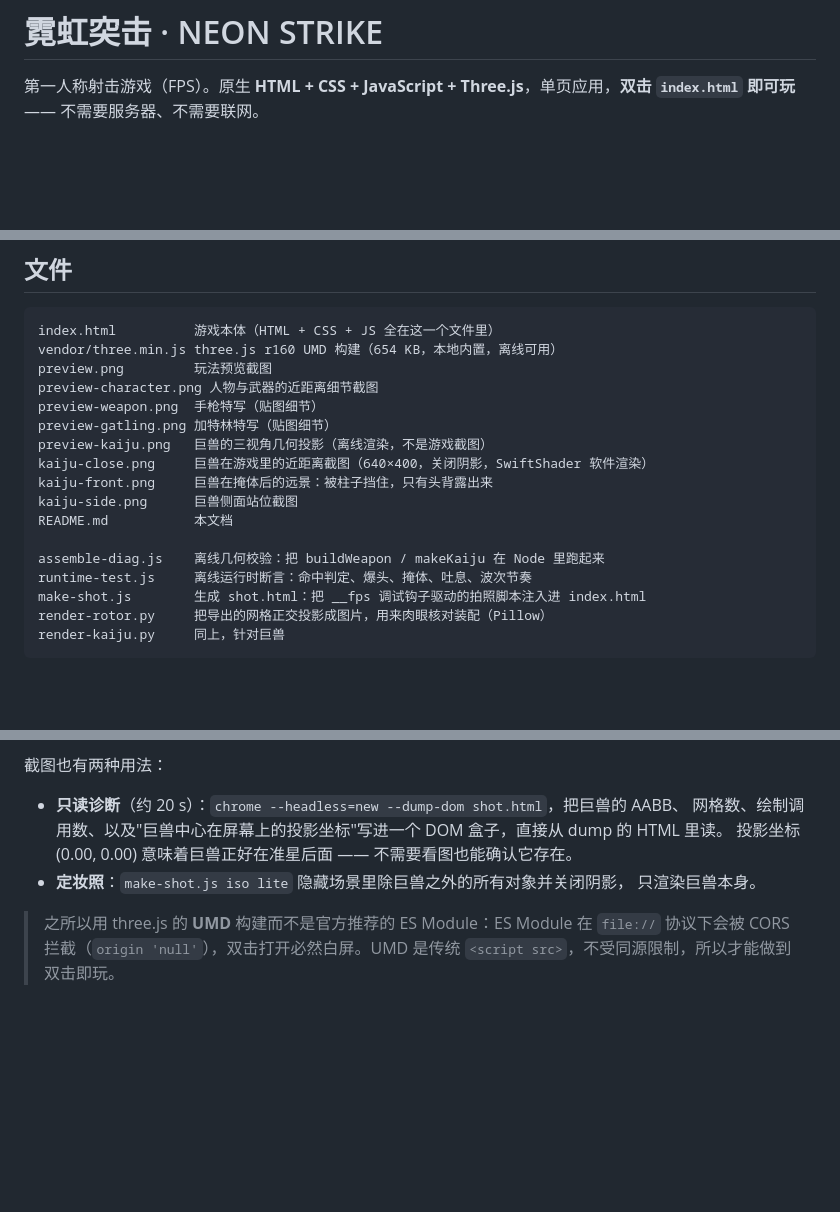
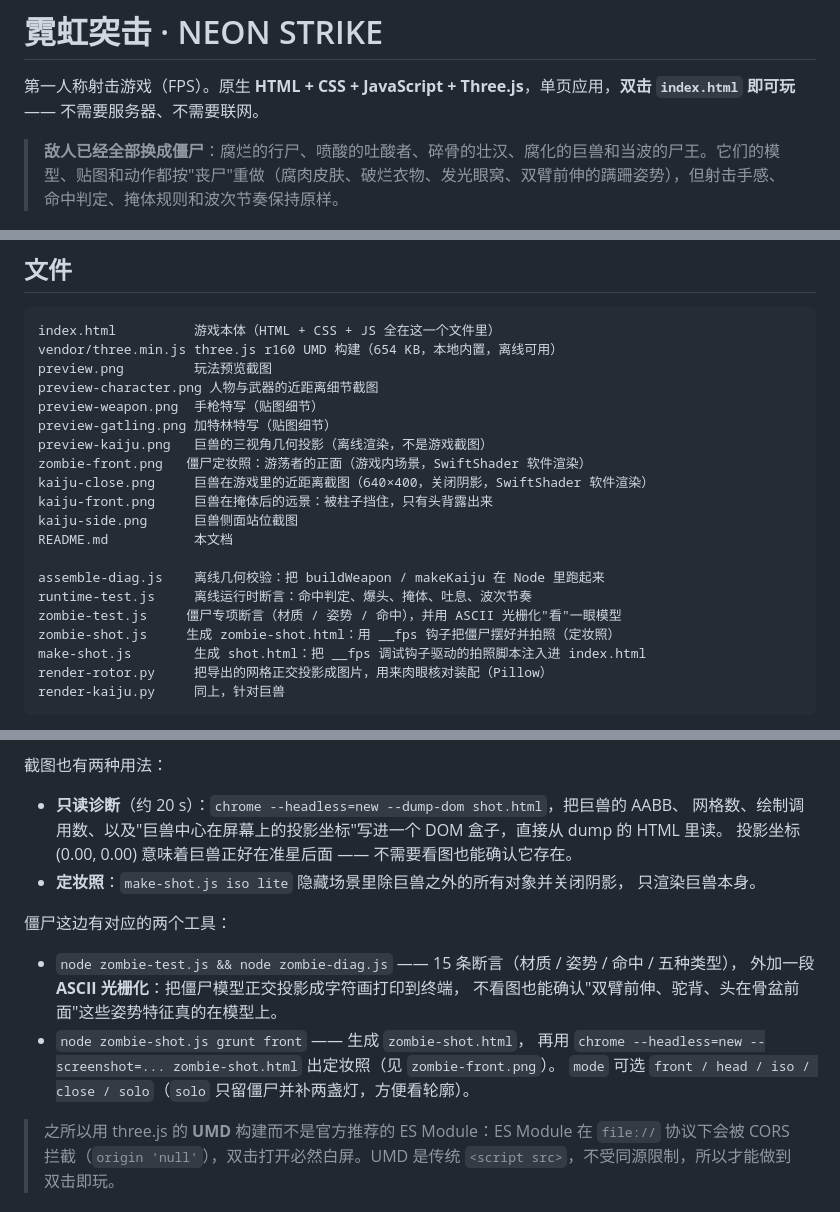
Before and after one commit to kukugo/fps-game, a Markdown page: README.md, 3 parts joined by grey strips. Drawn GitHub-style; blank space fills up the shorter version.

```diff
--- a/README.md
+++ b/README.md
@@ -1,6 +1,8 @@
 # 霓虹突击 · NEON STRIKE
 
 第一人称射击游戏（FPS）。原生 **HTML + CSS + JavaScript + Three.js**，单页应用，**双击 `index.html` 即可玩** —— 不需要服务器、不需要联网。
+
+> **敌人已经全部换成僵尸**：腐烂的行尸、喷酸的吐酸者、碎骨的壮汉、腐化的巨兽和当波的尸王。它们的模型、贴图和动作都按"丧尸"重做（腐肉皮肤、破烂衣物、发光眼窝、双臂前伸的蹒跚姿势），但射击手感、命中判定、掩体规则和波次节奏保持原样。
 
 ![预览](preview.png)
 
@@ -399,6 +446,7 @@ preview-character.png 人物与武器的近距离细节截图
 preview-weapon.png  手枪特写（贴图细节）
 preview-gatling.png 加特林特写（贴图细节）
 preview-kaiju.png   巨兽的三视角几何投影（离线渲染，不是游戏截图）
+zombie-front.png   僵尸定妆照：游荡者的正面（游戏内场景，SwiftShader 软件渲染）
 kaiju-close.png     巨兽在游戏里的近距离截图（640×400，关闭阴影，SwiftShader 软件渲染）
 kaiju-front.png     巨兽在掩体后的远景：被柱子挡住，只有头背露出来
 kaiju-side.png      巨兽侧面站位截图
@@ -406,6 +454,8 @@ README.md           本文档
 
 assemble-diag.js    离线几何校验：把 buildWeapon / makeKaiju 在 Node 里跑起来
 runtime-test.js     离线运行时断言：命中判定、爆头、掩体、吐息、波次节奏
+zombie-test.js     僵尸专项断言（材质 / 姿势 / 命中），并用 ASCII 光栅化"看"一眼模型
+zombie-shot.js     生成 zombie-shot.html：用 __fps 钩子把僵尸摆好并拍照（定妆照）
 make-shot.js        生成 shot.html：把 __fps 调试钩子驱动的拍照脚本注入进 index.html
 render-rotor.py     把导出的网格正交投影成图片，用来肉眼核对装配（Pillow）
 render-kaiju.py     同上，针对巨兽
@@ -454,4 +504,12 @@ render-kaiju.py     同上，针对巨兽
 - **定妆照**：`make-shot.js iso lite` 隐藏场景里除巨兽之外的所有对象并关闭阴影，
   只渲染巨兽本身。
 
+僵尸这边有对应的两个工具：
+- `node zombie-test.js && node zombie-diag.js` —— 15 条断言（材质 / 姿势 / 命中 / 五种类型），
+  外加一段 **ASCII 光栅化**：把僵尸模型正交投影成字符画打印到终端，
+  不看图也能确认"双臂前伸、驼背、头在骨盆前面"这些姿势特征真的在模型上。
+- `node zombie-shot.js grunt front` —— 生成 `zombie-shot.html`，
+  再用 `chrome --headless=new --screenshot=... zombie-shot.html` 出定妆照（见 `zombie-front.png`）。
+  `mode` 可选 `front / head / iso / close / solo`（`solo` 只留僵尸并补两盏灯，方便看轮廓）。
+
 > 之所以用 three.js 的 **UMD** 构建而不是官方推荐的 ES Module：ES Module 在 `file://` 协议下会被 CORS 拦截（`origin 'null'`），双击打开必然白屏。UMD 是传统 `<script src>`，不受同源限制，所以才能做到双击即玩。
```
Also changed, not shown: other parts of README.md (+57 -12 lines), zombie-front.png (added), zombie-head.png (added), 5 other files.
